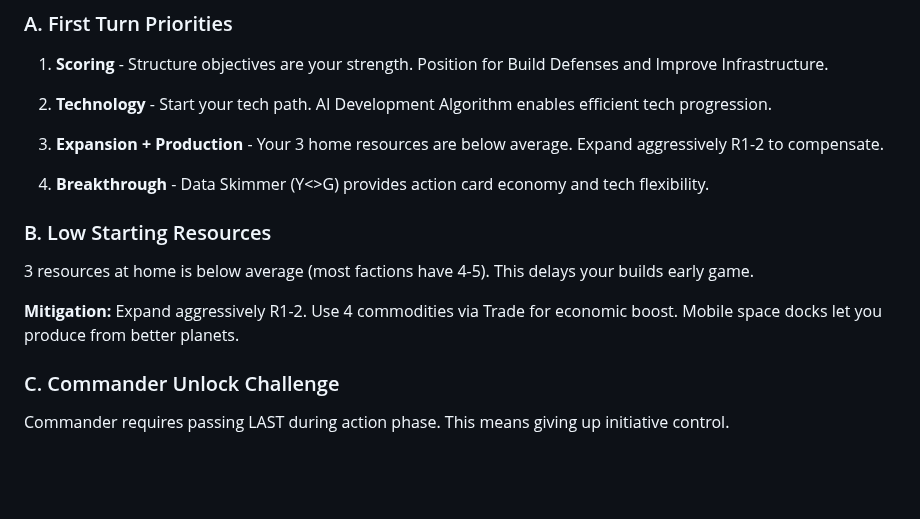
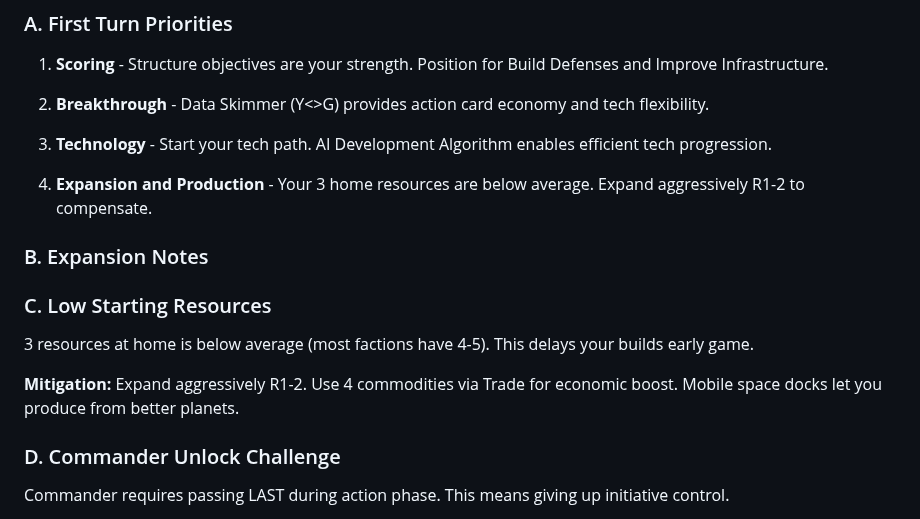
Before and after one commit to Mumbokatten/Twilight-Imperium-IV-guides-, a Markdown page: Ral_Nel_Consortium/Ral_Nel_Consortium.md, the part around the change. GitHub-like rendering; blank space fills up the shorter version.

Commit message:
Fix First Turn Priorities order and add Expansion Notes section

```diff
--- a/Ral_Nel_Consortium/Ral_Nel_Consortium.md
+++ b/Ral_Nel_Consortium/Ral_Nel_Consortium.md
@@ -178,19 +178,21 @@ Excellent action card economy. Cherry-pick the best discarded action card each r
 
 1. **Scoring** - Structure objectives are your strength. Position for Build Defenses and Improve Infrastructure.
 
-2. **Technology** - Start your tech path. AI Development Algorithm enables efficient tech progression.
+2. **Breakthrough** - Data Skimmer (Y<>G) provides action card economy and tech flexibility.
 
-3. **Expansion + Production** - Your 3 home resources are below average. Expand aggressively R1-2 to compensate.
+3. **Technology** - Start your tech path. AI Development Algorithm enables efficient tech progression.
 
-4. **Breakthrough** - Data Skimmer (Y<>G) provides action card economy and tech flexibility.
+4. **Expansion and Production** - Your 3 home resources are below average. Expand aggressively R1-2 to compensate.
 
-### B. Low Starting Resources
+### B. Expansion Notes
+
+### C. Low Starting Resources
 
 3 resources at home is below average (most factions have 4-5). This delays your builds early game.
 
 **Mitigation:** Expand aggressively R1-2. Use 4 commodities via Trade for economic boost. Mobile space docks let you produce from better planets.
 
-### C. Commander Unlock Challenge
+### D. Commander Unlock Challenge
 
 Commander requires passing LAST during action phase. This means giving up initiative control.
 
```
